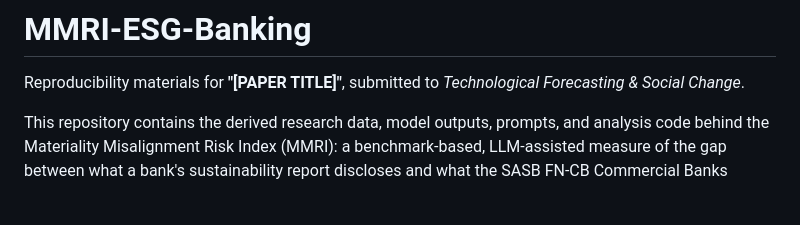
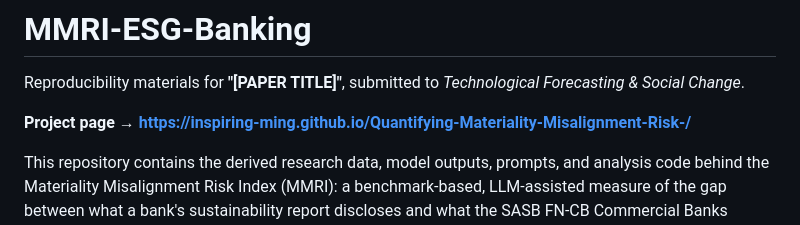
Before and after one commit to Inspiring-Ming/Quantifying-Materiality-Misalignment-Risk-, a Markdown page: README.md, the part around the change. GitHub-like rendering; blank space fills up the shorter version.

Commit message:
Link the project page from the README

```diff
--- a/README.md
+++ b/README.md
@@ -1,6 +1,8 @@
 # MMRI-ESG-Banking
 
 Reproducibility materials for **"[PAPER TITLE]"**, submitted to *Technological Forecasting & Social Change*.
+
+**Project page → https://inspiring-ming.github.io/Quantifying-Materiality-Misalignment-Risk-/**
 
 This repository contains the derived research data, model outputs, prompts, and
 analysis code behind the Materiality Misalignment Risk Index (MMRI): a
```
